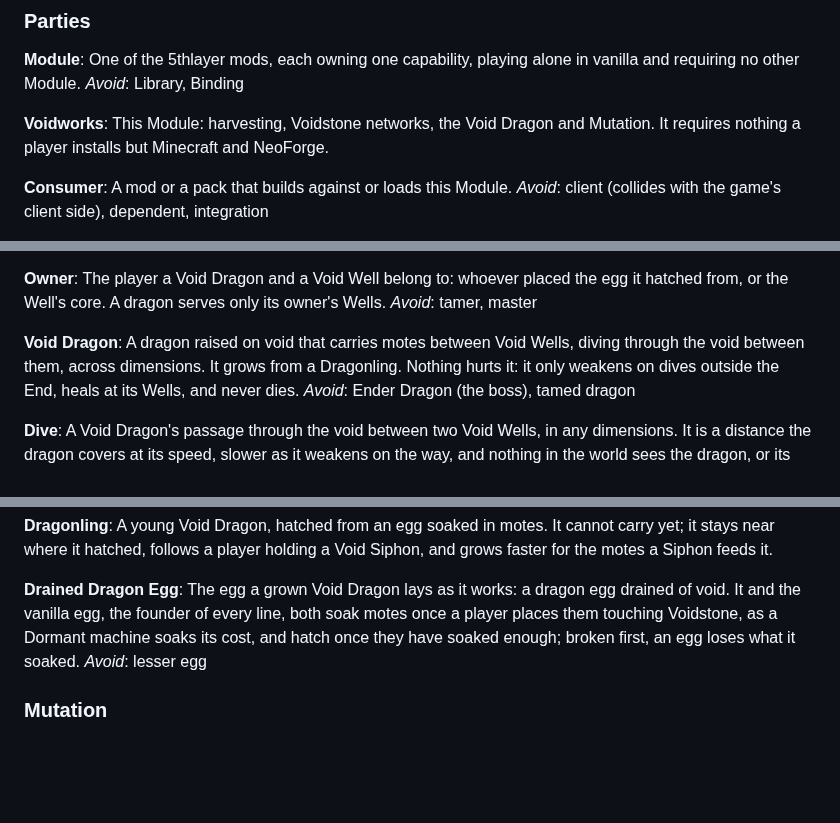
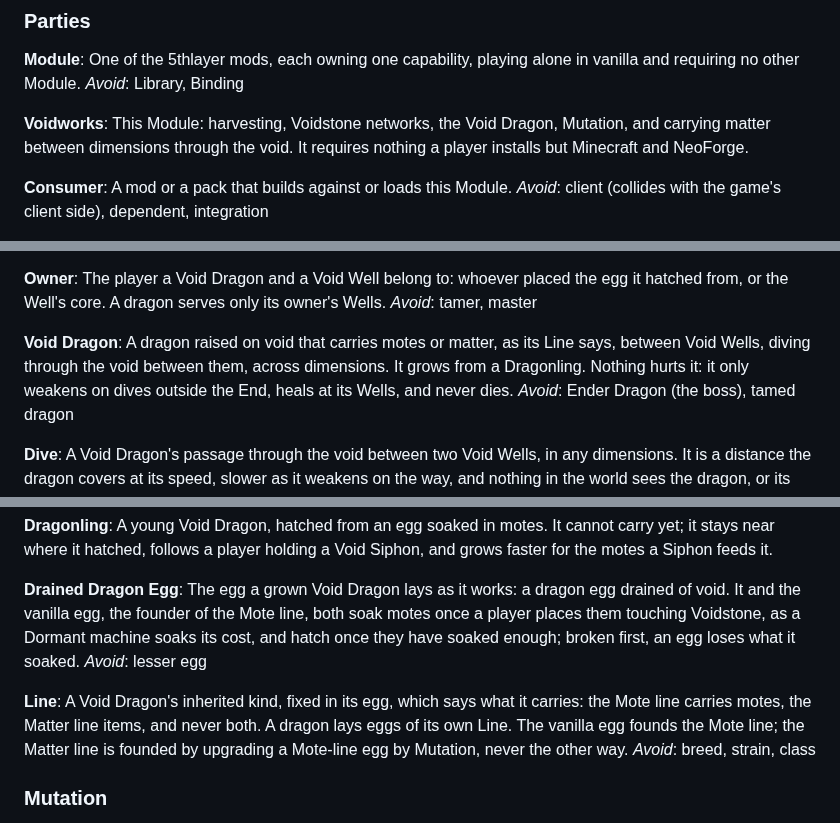
Before and after one commit to 5thlayer/voidworks, a Markdown page: GLOSSARY.md, 3 parts joined by grey strips. Rendered like a GitHub page; blank space fills up the shorter version.

Commit message:
docs: the glossary adds a Void Dragon's Line, and Voidworks carries matter
Decided in 5thlayer/factoryworks#697.

Co-Authored-By: Claude Opus 5.5 <noreply@anthropic.com>

```diff
--- a/GLOSSARY.md
+++ b/GLOSSARY.md
@@ -14,7 +14,8 @@ other Module.
 _Avoid_: Library, Binding
 
 **Voidworks**:
-This Module: harvesting, Voidstone networks, the Void Dragon and Mutation. It requires nothing a player installs but Minecraft and NeoForge.
+This Module: harvesting, Voidstone networks, the Void Dragon, Mutation, and carrying matter
+between dimensions through the void. It requires nothing a player installs but Minecraft and NeoForge.
 
 **Consumer**:
 A mod or a pack that builds against or loads this Module.
@@ -136,8 +137,8 @@ Well's core. A dragon serves only its owner's Wells.
 _Avoid_: tamer, master
 
 **Void Dragon**:
-A dragon raised on void that carries motes between Void Wells, diving through the void between
-them, across dimensions. It grows from a Dragonling. Nothing hurts it: it only weakens on dives
+A dragon raised on void that carries motes or matter, as its Line says, between Void Wells, diving
+through the void between them, across dimensions. It grows from a Dragonling. Nothing hurts it: it only weakens on dives
 outside the End, heals at its Wells, and never dies.
 _Avoid_: Ender Dragon (the boss), tamed dragon
 
@@ -162,10 +163,17 @@ it hatched, follows a player holding a Void Siphon, and grows faster for the mot
 
 **Drained Dragon Egg**:
 The egg a grown Void Dragon lays as it works: a dragon egg drained of void. It and the vanilla egg,
-the founder of every line, both soak motes once a player places them touching Voidstone, as a
+the founder of the Mote line, both soak motes once a player places them touching Voidstone, as a
 Dormant machine soaks its cost, and hatch once they have soaked enough; broken first, an egg loses
 what it soaked.
 _Avoid_: lesser egg
+
+**Line**:
+A Void Dragon's inherited kind, fixed in its egg, which says what it carries: the Mote line carries
+motes, the Matter line items, and never both. A dragon lays eggs of its own Line. The vanilla egg
+founds the Mote line; the Matter line is founded by upgrading a Mote-line egg by Mutation, never the
+other way.
+_Avoid_: breed, strain, class
 
 ### Mutation
 
```
